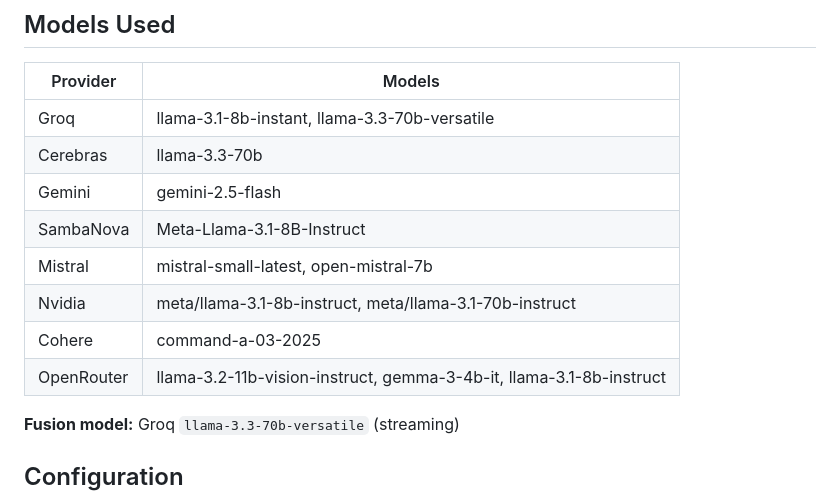
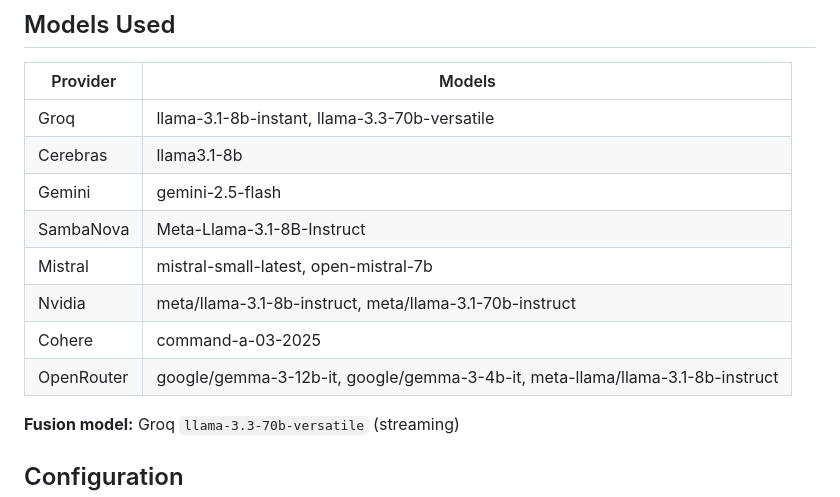
Before and after one commit to mosesamwoma/FusionAI, a Markdown page: README.md, the part around one of its changes. GitHub-like rendering.

```diff
--- a/README.md
+++ b/README.md
@@ -17,13 +21,13 @@ A multi-model AI fusion system that queries 13 LLMs simultaneously and synthesiz
 | Provider | Models |
 |----------|--------|
 | Groq | llama-3.1-8b-instant, llama-3.3-70b-versatile |
-| Cerebras | llama-3.3-70b |
+| Cerebras | llama3.1-8b |
 | Gemini | gemini-2.5-flash |
 | SambaNova | Meta-Llama-3.1-8B-Instruct |
 | Mistral | mistral-small-latest, open-mistral-7b |
 | Nvidia | meta/llama-3.1-8b-instruct, meta/llama-3.1-70b-instruct |
 | Cohere | command-a-03-2025 |
-| OpenRouter | llama-3.2-11b-vision-instruct, gemma-3-4b-it, llama-3.1-8b-instruct |
+| OpenRouter | google/gemma-3-12b-it, google/gemma-3-4b-it, meta-llama/llama-3.1-8b-instruct |
 
 **Fusion model:** Groq `llama-3.3-70b-versatile` (streaming)
 
```
Also changed, not shown: other parts of README.md (+24 -32 lines).
